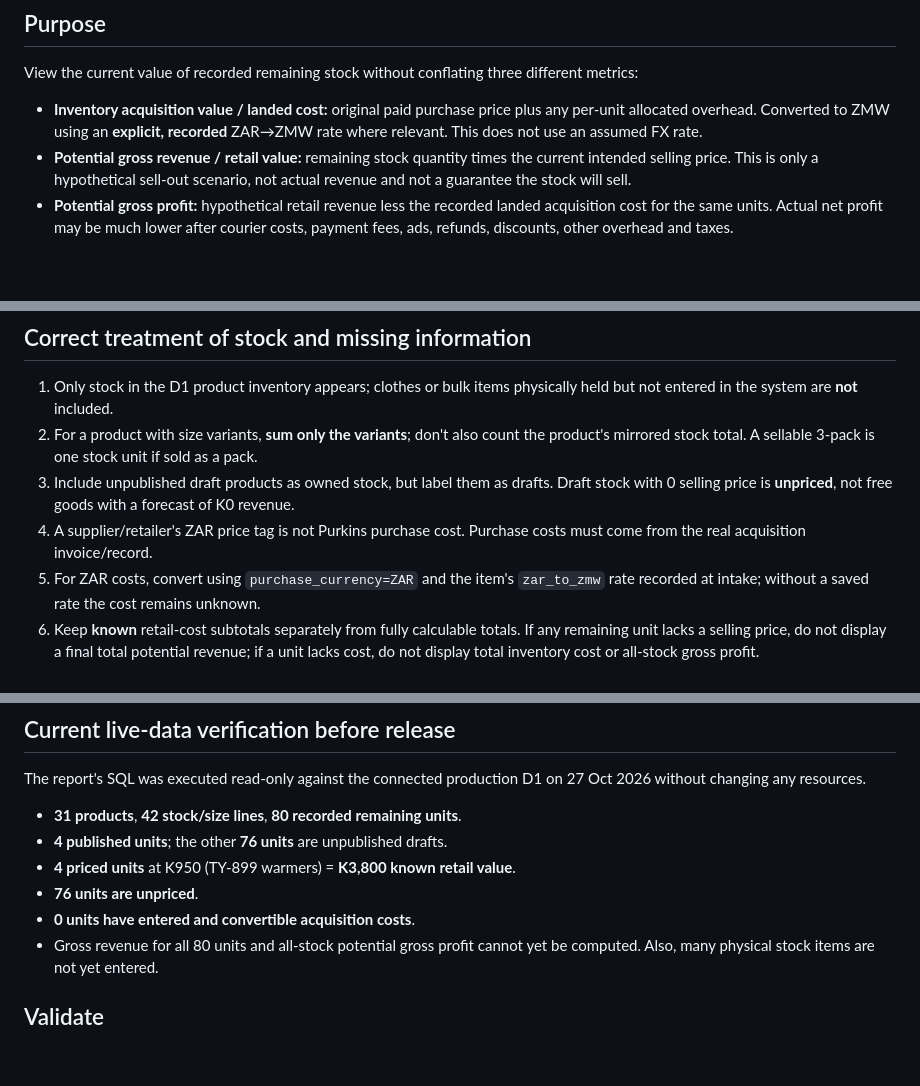
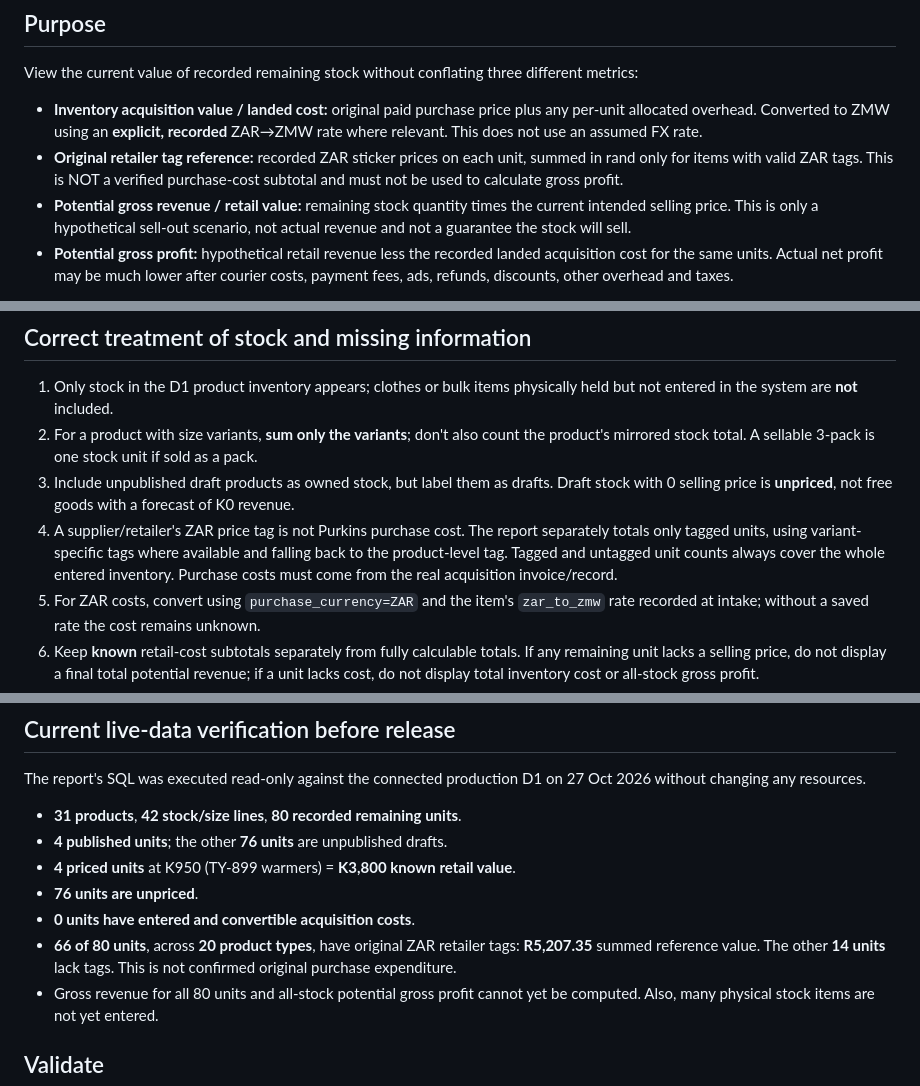
Before and after one commit to beamingh/purkins, a Markdown page: docs/PURKINS_STOCK_VALUATION.md, 3 parts joined by grey strips. Drawn GitHub-style; blank space fills up the shorter version.

Commit message:
Show recorded ZAR price-tag reference without confusing with landed cost (PURKINS_STOCK_VALUATION.md)

```diff
--- a/docs/PURKINS_STOCK_VALUATION.md
+++ b/docs/PURKINS_STOCK_VALUATION.md
@@ -8,6 +8,9 @@ three different metrics:
 - **Inventory acquisition value / landed cost:** original paid purchase price
   plus any per-unit allocated overhead. Converted to ZMW using an **explicit,
   recorded** ZAR→ZMW rate where relevant. This does not use an assumed FX rate.
+- **Original retailer tag reference:** recorded ZAR sticker prices on each unit,
+  summed in rand only for items with valid ZAR tags. This is NOT a verified
+  purchase-cost subtotal and must not be used to calculate gross profit.
 - **Potential gross revenue / retail value:** remaining stock quantity times
   the current intended selling price. This is only a hypothetical sell-out
   scenario, not actual revenue and not a guarantee the stock will sell.
@@ -30,7 +33,10 @@ available to shoppers. No migration is required.
 3. Include unpublished draft products as owned stock, but label them as
    drafts. Draft stock with 0 selling price is **unpriced**, not free goods
    with a forecast of K0 revenue.
-4. A supplier/retailer's ZAR price tag is not Purkins purchase cost.
+4. A supplier/retailer's ZAR price tag is not Purkins purchase cost. The
+   report separately totals only tagged units, using variant-specific tags
+   where available and falling back to the product-level tag. Tagged and
+   untagged unit counts always cover the whole entered inventory.
    Purchase costs must come from the real acquisition invoice/record.
 5. For ZAR costs, convert using `purchase_currency=ZAR` and the item's
    `zar_to_zmw` rate recorded at intake; without a saved rate the cost
@@ -56,6 +62,9 @@ on 27 Oct 2026 without changing any resources.
 - **4 priced units** at K950 (TY-899 warmers) = **K3,800 known retail value**.
 - **76 units are unpriced**.
 - **0 units have entered and convertible acquisition costs**.
+- **66 of 80 units**, across **20 product types**, have original ZAR retailer
+  tags: **R5,207.35** summed reference value. The other **14 units** lack
+  tags. This is not confirmed original purchase expenditure.
 - Gross revenue for all 80 units and all-stock potential gross profit cannot
   yet be computed. Also, many physical stock items are not yet entered.
 
```
